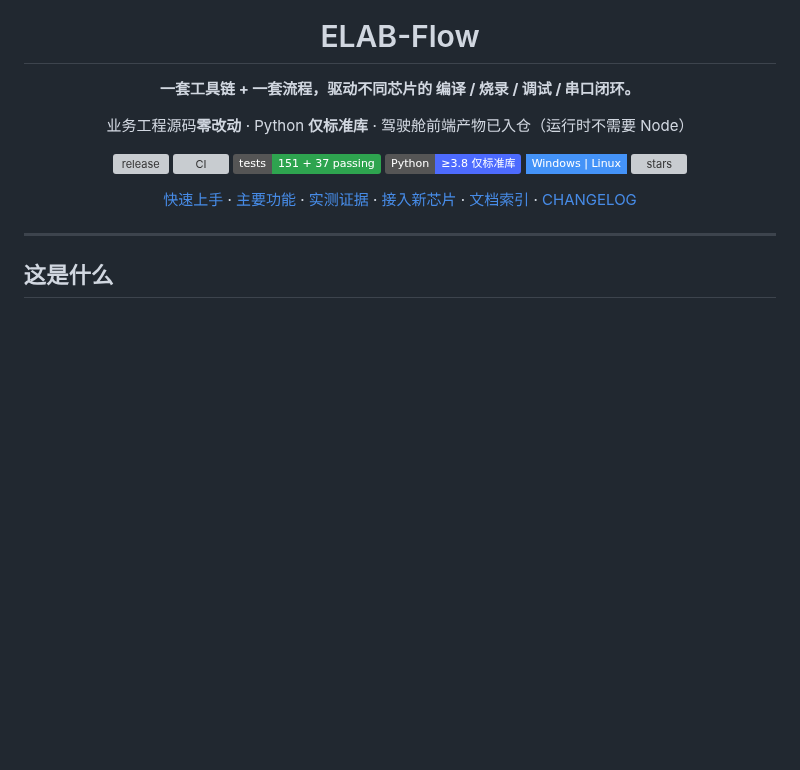
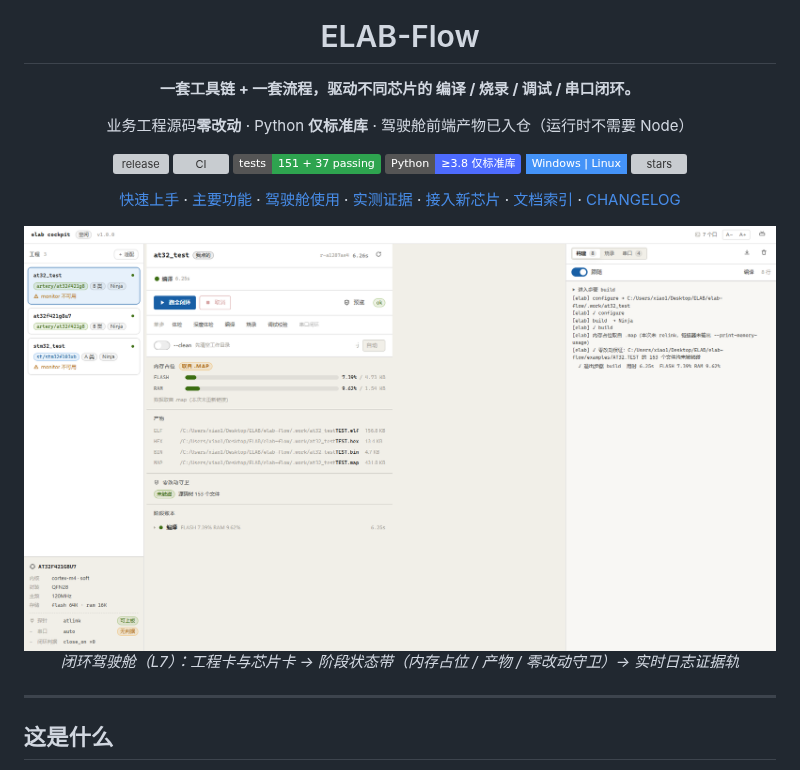
Before and after one commit to xkk6663/elab-flow, a Markdown page: README.md, the part around one of its changes. GitHub-like rendering; pictures changed too: assets/cockpit-main.png (added); badges without logos; blank space fills up the shorter version; grey boxes are pictures that could not be loaded.

```diff
--- a/README.md
+++ b/README.md
@@ -13,7 +13,11 @@
 [![platform](https://img.shields.io/badge/Windows%20%7C%20Linux-4493F8?style=flat-square)](README.md#三十秒上手)
 [![stars](https://img.shields.io/github/stars/xkk6663/elab-flow?style=flat&color=08C)](https://github.com/xkk6663/elab-flow/stargazers)
 
-[快速上手](#quickstart) · [主要功能](#features) · [实测证据](#evidence) · [接入新芯片](#addchip) · [文档索引](#docs) · [CHANGELOG](CHANGELOG.md)
+[快速上手](#quickstart) · [主要功能](#features) · [驾驶舱使用](#cockpit) · [实测证据](#evidence) · [接入新芯片](#addchip) · [文档索引](#docs) · [CHANGELOG](CHANGELOG.md)
+
+<img src="assets/cockpit-main.png" alt="elab cockpit 闭环驾驶舱：工程轨 → 阶段轨 → 证据轨" width="100%">
+
+*闭环驾驶舱（L7）：工程卡与芯片卡 → 阶段状态带（内存占位 / 产物 / 零改动守卫）→ 实时日志证据轨*
 
 </div>
 
```
Also changed, not shown: other parts of README.md (+22 -0 lines), assets/cockpit-serial.png (added).
